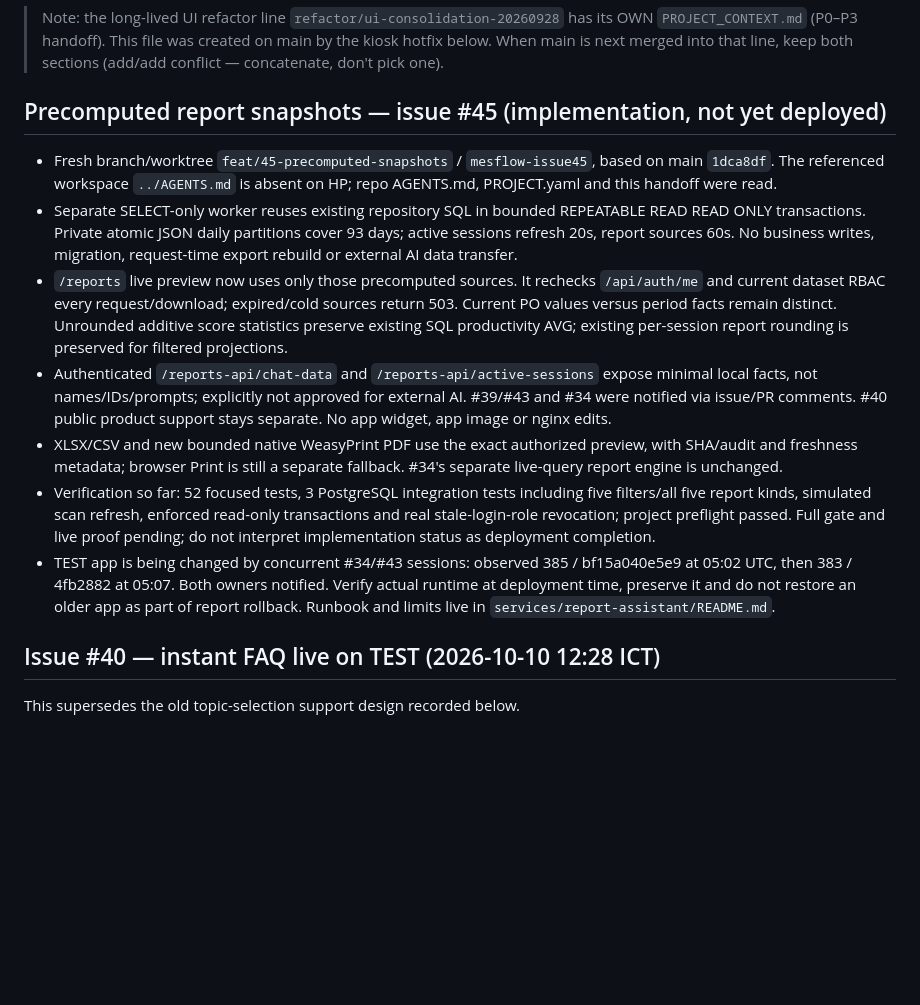
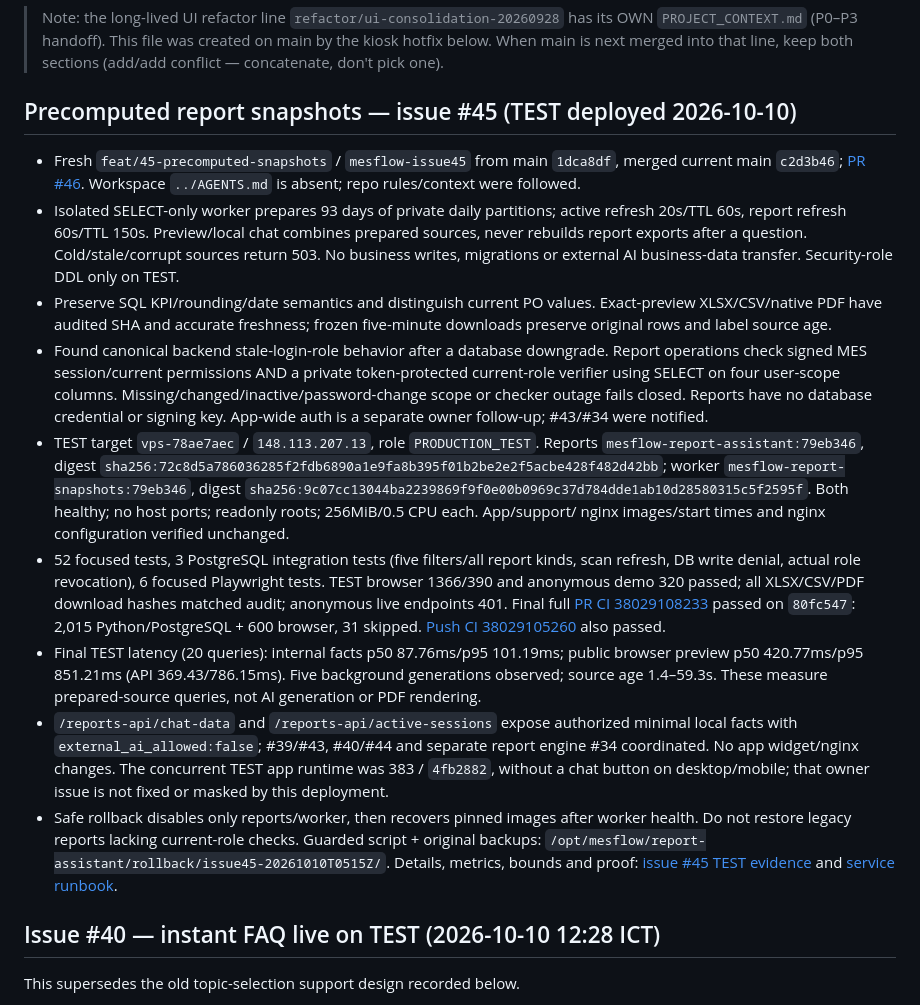
Before and after one commit to hungtranbkit/mesflow, a Markdown page: PROJECT_CONTEXT.md, the part around the change. Drawn GitHub-style; blank space fills up the shorter version.

```diff
--- a/PROJECT_CONTEXT.md
+++ b/PROJECT_CONTEXT.md
@@ -9,36 +9,55 @@ anything stale here; fix this file when they disagree.
 > main by the kiosk hotfix below. When main is next merged into that line,
 > keep both sections (add/add conflict — concatenate, don't pick one).
 
-## Precomputed report snapshots — issue #45 (implementation, not yet deployed)
+## Precomputed report snapshots — issue #45 (TEST deployed 2026-10-10)
 
-- Fresh branch/worktree `feat/45-precomputed-snapshots` / `mesflow-issue45`,
-  based on main `1dca8df`. The referenced workspace `../AGENTS.md` is absent
-  on HP; repo AGENTS.md, PROJECT.yaml and this handoff were read.
-- Separate SELECT-only worker reuses existing repository SQL in bounded
-  REPEATABLE READ READ ONLY transactions. Private atomic JSON daily partitions
-  cover 93 days; active sessions refresh 20s, report sources 60s. No business
-  writes, migration, request-time export rebuild or external AI data transfer.
-- `/reports` live preview now uses only those precomputed sources. It rechecks
-  `/api/auth/me` and current dataset RBAC every request/download; expired/cold
-  sources return 503. Current PO values versus period facts remain distinct.
-  Unrounded additive score statistics preserve existing SQL productivity AVG;
-  existing per-session report rounding is preserved for filtered projections.
-- Authenticated `/reports-api/chat-data` and `/reports-api/active-sessions`
-  expose minimal local facts, not names/IDs/prompts; explicitly not approved for
-  external AI. #39/#43 and #34 were notified via issue/PR comments. #40 public
-  product support stays separate. No app widget, app image or nginx edits.
-- XLSX/CSV and new bounded native WeasyPrint PDF use the exact authorized
-  preview, with SHA/audit and freshness metadata; browser Print is still a
-  separate fallback. #34's separate live-query report engine is unchanged.
-- Verification so far: 52 focused tests, 3 PostgreSQL integration tests including
-  five filters/all five report kinds, simulated scan refresh, enforced
-  read-only transactions and real stale-login-role revocation; project preflight passed. Full gate and live proof
-  pending; do not interpret implementation status as deployment completion.
-- TEST app is being changed by concurrent #34/#43 sessions: observed 385 /
-  bf15a040e5e9 at 05:02 UTC, then 383 / 4fb2882 at 05:07. Both owners notified.
-  Verify actual runtime at deployment time, preserve it and do not restore an
-  older app as part of report rollback. Runbook and limits live in
-  `services/report-assistant/README.md`.
+- Fresh `feat/45-precomputed-snapshots` / `mesflow-issue45` from main `1dca8df`,
+  merged current main `c2d3b46`; [PR #46](https://github.com/hungtranbkit/mesflow/pull/46).
+  Workspace `../AGENTS.md` is absent; repo rules/context were followed.
+- Isolated SELECT-only worker prepares 93 days of private daily partitions;
+  active refresh 20s/TTL 60s, report refresh 60s/TTL 150s. Preview/local chat
+  combines prepared sources, never rebuilds report exports after a question.
+  Cold/stale/corrupt sources return 503. No business writes, migrations or
+  external AI business-data transfer. Security-role DDL only on TEST.
+- Preserve SQL KPI/rounding/date semantics and distinguish current PO values.
+  Exact-preview XLSX/CSV/native PDF have audited SHA and accurate freshness;
+  frozen five-minute downloads preserve original rows and label source age.
+- Found canonical backend stale-login-role behavior after a database downgrade.
+  Report operations check signed MES session/current permissions AND a private
+  token-protected current-role verifier using SELECT on four user-scope columns.
+  Missing/changed/inactive/password-change scope or checker outage fails closed.
+  Reports have no database credential or signing key. App-wide auth is a
+  separate owner follow-up; #43/#34 were notified.
+- TEST target `vps-78ae7aec` / `148.113.207.13`, role `PRODUCTION_TEST`.
+  Reports `mesflow-report-assistant:79eb346`, digest
+  `sha256:72c8d5a786036285f2fdb6890a1e9fa8b395f01b2be2e2f5acbe428f482d42bb`;
+  worker `mesflow-report-snapshots:79eb346`, digest
+  `sha256:9c07cc13044ba2239869f9f0e00b0969c37d784dde1ab10d28580315c5f2595f`.
+  Both healthy; no host ports; readonly roots; 256MiB/0.5 CPU each. App/support/
+  nginx images/start times and nginx configuration verified unchanged.
+- 52 focused tests, 3 PostgreSQL integration tests (five filters/all report
+  kinds, scan refresh, DB write denial, actual role revocation), 6 focused
+  Playwright tests. TEST browser 1366/390 and anonymous demo 320 passed;
+  all XLSX/CSV/PDF download hashes matched audit; anonymous live endpoints 401.
+  Final full [PR CI 38029108233](https://github.com/hungtranbkit/mesflow/actions/runs/38029108233)
+  passed on `80fc547`: 2,015 Python/PostgreSQL + 600 browser, 31 skipped.
+  [Push CI 38029105260](https://github.com/hungtranbkit/mesflow/actions/runs/38029105260) also passed.
+- Final TEST latency (20 queries): internal facts p50 87.76ms/p95 101.19ms;
+  public browser preview p50 420.77ms/p95 851.21ms (API 369.43/786.15ms).
+  Five background generations observed; source age 1.4–59.3s. These measure
+  prepared-source queries, not AI generation or PDF rendering.
+- `/reports-api/chat-data` and `/reports-api/active-sessions` expose authorized
+  minimal local facts with `external_ai_allowed:false`; #39/#43, #40/#44 and
+  separate report engine #34 coordinated. No app widget/nginx changes. The
+  concurrent TEST app runtime was 383 / `4fb2882`, without a chat button on
+  desktop/mobile; that owner issue is not fixed or masked by this deployment.
+- Safe rollback disables only reports/worker, then recovers pinned images after
+  worker health. Do not restore legacy reports lacking current-role checks.
+  Guarded script + original backups:
+  `/opt/mesflow/report-assistant/rollback/issue45-20261010T0515Z/`.
+  Details, metrics, bounds and proof: [issue #45 TEST evidence](reports/ISSUE45_TEST_SNAPSHOT_PROOF.md)
+  and [service runbook](services/report-assistant/README.md).
+
 ## Issue #40 — instant FAQ live on TEST (2026-10-10 12:28 ICT)
 
 This supersedes the old topic-selection support design recorded below.
```
Also changed, not shown: reports/ISSUE45_TEST_SNAPSHOT_PROOF.md (added, +134 -0 lines), services/report-assistant/README.md (+20 -6 lines).
